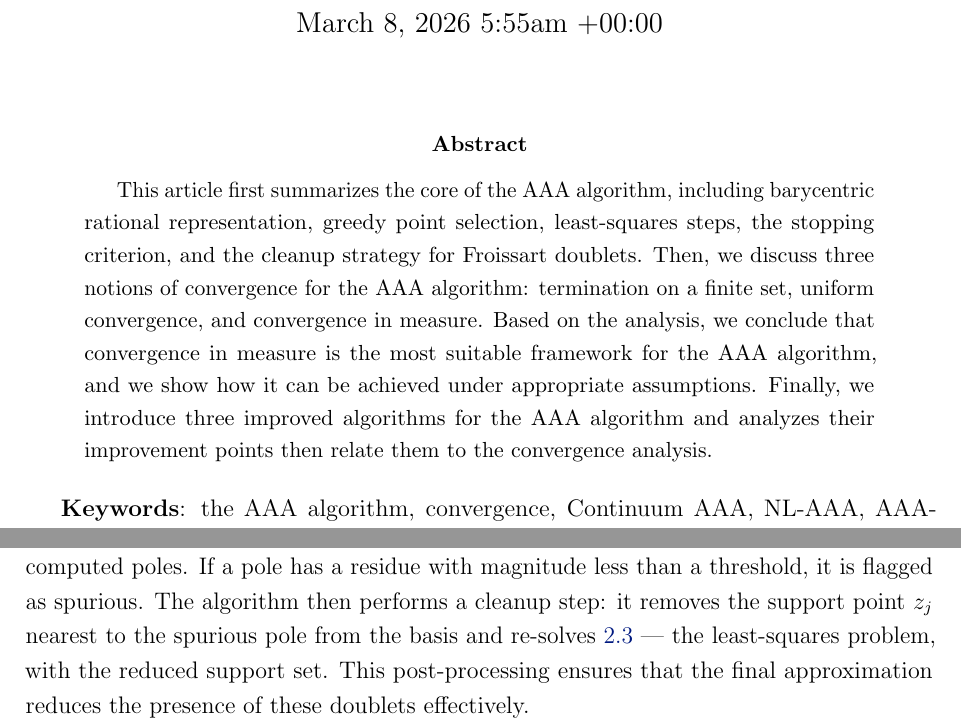
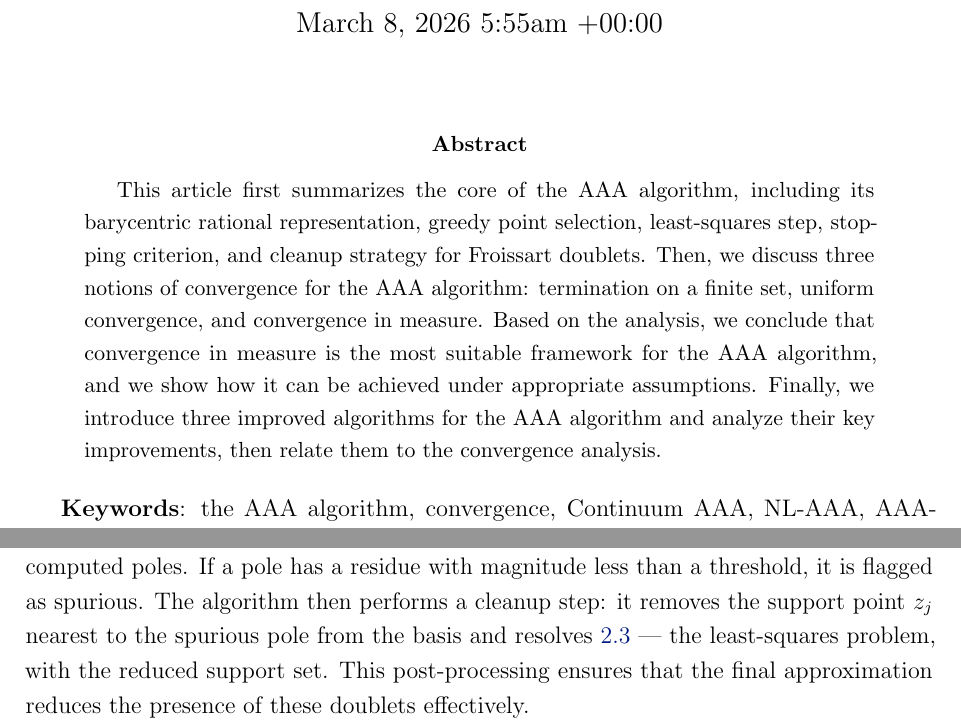
Before and after one commit to han-math/AAA-convergence-analysis, a LaTeX paper (AAA.tex): two parts of pages 1 and 7 of 14, joined at a grey line, cut so that both start at the same text. Compiled offline with pdfLaTeX.

Commit message:
Update AAA.tex

```diff
--- a/AAA.tex
+++ b/AAA.tex
@@ -372,7 +372,7 @@
 \maketitle
 
 \begin{abstract}
-This article first summarizes the core of the AAA algorithm, including barycentric rational representation, greedy point selection, least-squares steps, the stopping criterion, and the cleanup strategy for Froissart doublets. Then, we discuss three notions of convergence for the AAA algorithm: termination on a finite set, uniform convergence, and convergence in measure. Based on the analysis, we conclude that convergence in measure is the most suitable framework for the AAA algorithm, and we show how it can be achieved under appropriate assumptions. Finally, we introduce three improved algorithms for the AAA algorithm and analyzes their improvement points then relate them to the convergence analysis.
+This article first summarizes the core of the AAA algorithm, including its barycentric rational representation, greedy point selection, least-squares step, stopping criterion, and cleanup strategy for Froissart doublets. Then, we discuss three notions of convergence for the AAA algorithm: termination on a finite set, uniform convergence, and convergence in measure. Based on the analysis, we conclude that convergence in measure is the most suitable framework for the AAA algorithm, and we show how it can be achieved under appropriate assumptions. Finally, we introduce three improved algorithms for the AAA algorithm and analyze their key improvements, then relate them to the convergence analysis.
 \end{abstract}
 
 \textbf{Keywords}: the AAA algorithm, convergence, Continuum AAA, NL-AAA, AAA-Lawson
@@ -501,7 +502,7 @@ The iteration terminates when the relative nonlinear residual on the test set $Z
 
 However, approximations that satisfy this criterion may contain Froissart doublets, which are pole-zero pairs that almost cancel each other out. Numerically, these poles are accompanied by extremely small residues. Although they have little impact on the function value, the pole in the center can cause the function to approach infinity locally, seriously disrupting the uniform convergence of the approximation function. Therefore, the AAA algorithm includes a cleaning mechanism for Froissart doublets.
 
-In the AAA algorithm, these doublets are identified by inspecting the residues of the computed poles. If a pole has a residue with magnitude less than a threshold, it is flagged as spurious. The algorithm then performs a cleanup step: it removes the support point $z_j$ nearest to the spurious pole from the basis and re-solves \ref{eq:linearized} ---
+In the AAA algorithm, these doublets are identified by inspecting the residues of the computed poles. If a pole has a residue with magnitude less than a threshold, it is flagged as spurious. The algorithm then performs a cleanup step: it removes the support point $z_j$ nearest to the spurious pole from the basis and resolves \ref{eq:linearized} ---
 the least-squares problem, with the reduced support set. This post-processing ensures that the final approximation reduces the presence of these doublets effectively.
 
 The article \cite{Nakatsukasa_2018} points out that using a default tolerance of $10^{-13}$ for termination conditions is effective, and the threshold for spurious poles can also be set to $10^{-13}$ accordingly.
```
Also changed, not shown: AAA.tex (5 more changed lines).
